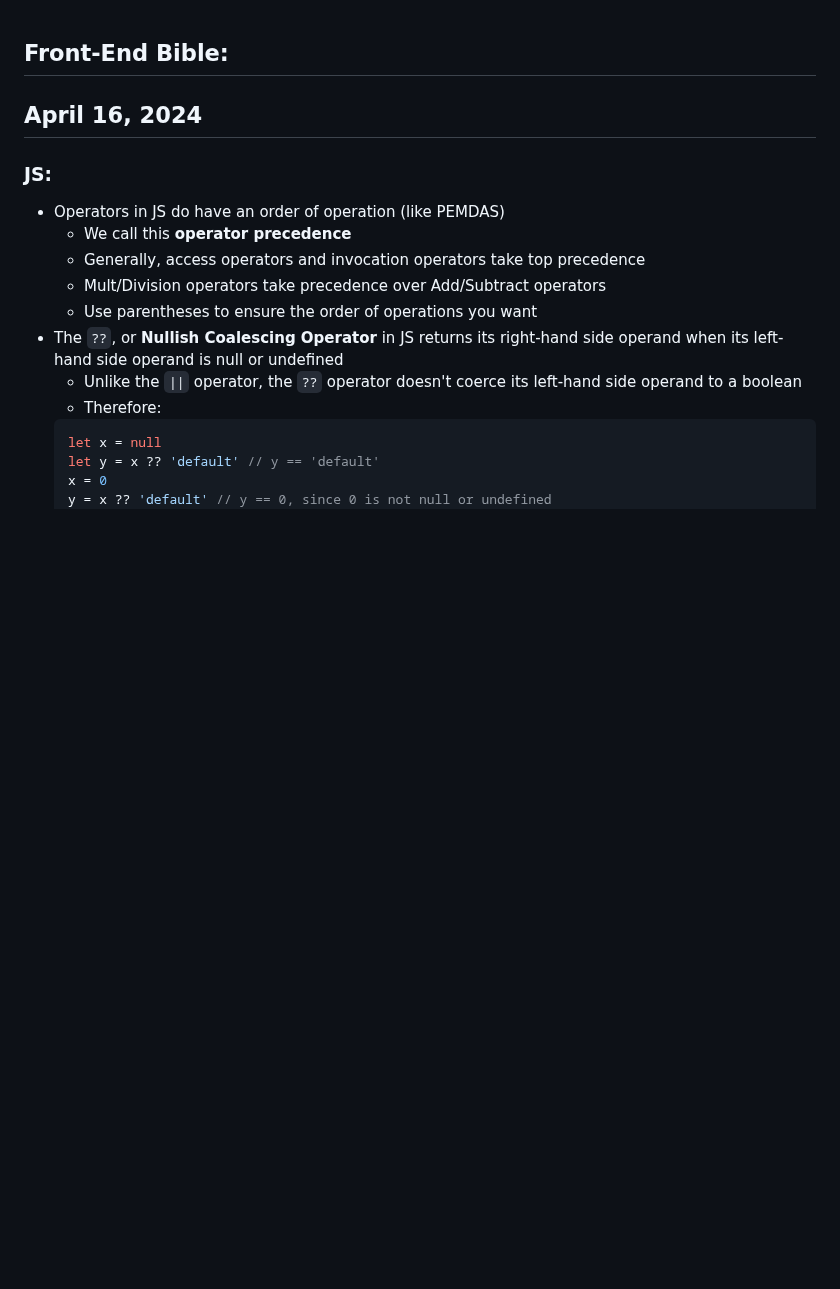
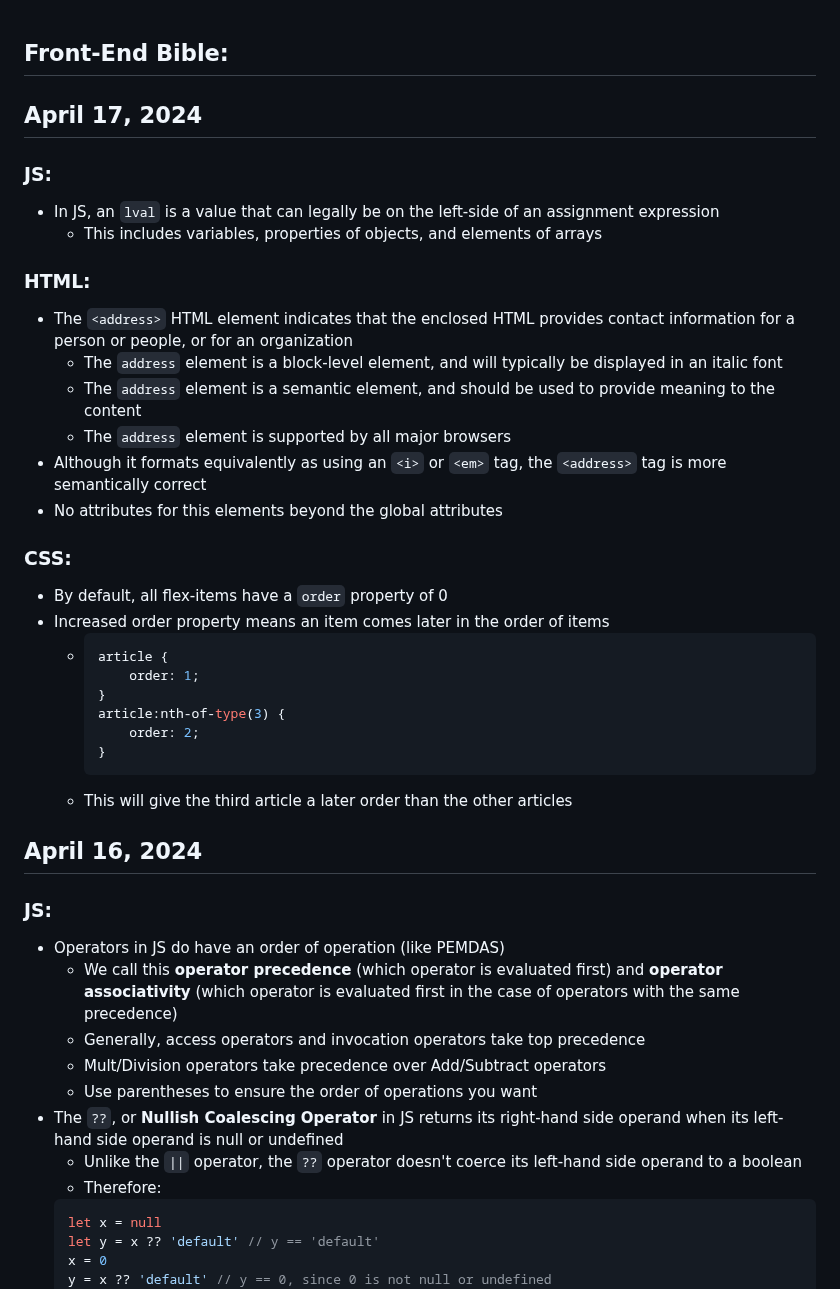
Before and after one commit to michaelgattas/frontend-bible, a Markdown page: frontend-bible.md, the part around the change. GitHub-like rendering; blank space fills up the shorter version.

Commit message:
04/17/2024

````diff
--- a/frontend-bible.md
+++ b/frontend-bible.md
@@ -1,9 +1,33 @@
 ## Front-End Bible:
+
+## April 17, 2024
+  ### JS:
+  * In JS, an `lval` is a value that can legally be on the left-side of an assignment expression
+    * This includes variables, properties of objects, and elements of arrays
+  ### HTML:
+  * The `<address>` HTML element indicates that the enclosed HTML provides contact information for a person or people, or for an organization
+    * The `address` element is a block-level element, and will typically be displayed in an italic font
+    * The `address` element is a semantic element, and should be used to provide meaning to the content
+    * The `address` element is supported by all major browsers
+  * Although it formats equivalently as using an `<i>` or `<em>` tag, the `<address>` tag is more semantically correct
+  * No attributes for this elements beyond the global attributes
+  ### CSS:
+  * By default, all flex-items have a `order` property of 0
+  * Increased order property means an item comes later in the order of items
+    * ```CSS
+      article {
+          order: 1;
+      }
+      article:nth-of-type(3) {
+          order: 2;
+      }
+      ```
+    * This will give the third article a later order than the other articles
 
 ## April 16, 2024
   ### JS:
   * Operators in JS do have an order of operation (like PEMDAS)
-    * We call this **operator precedence**
+    * We call this **operator precedence** (which operator is evaluated first) and **operator associativity** (which operator is evaluated first in the case of operators with the same precedence)
     * Generally, access operators and invocation operators take top precedence
     * Mult/Division operators take precedence over Add/Subtract operators
     * Use parentheses to ensure the order of operations you want
````
